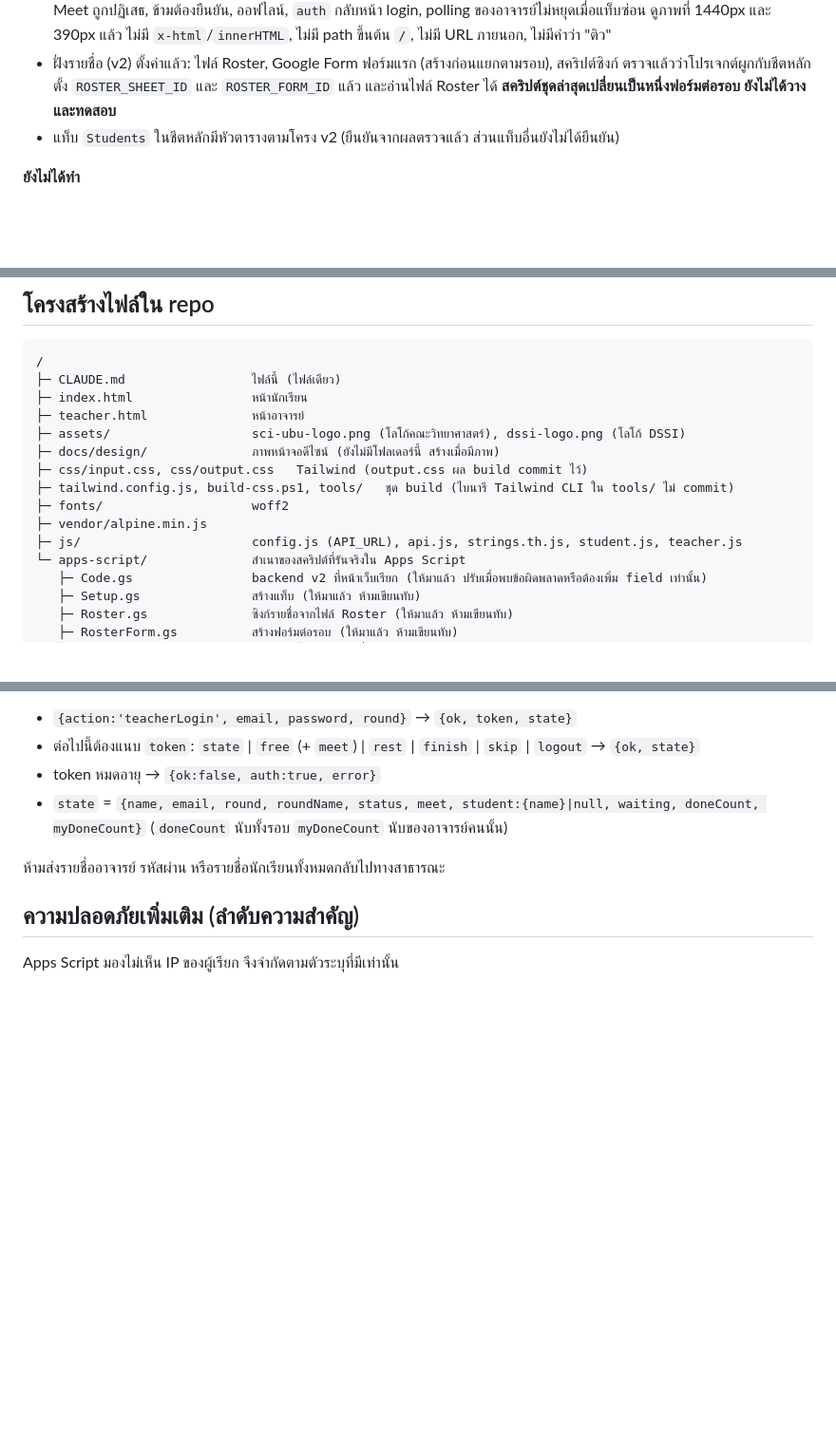
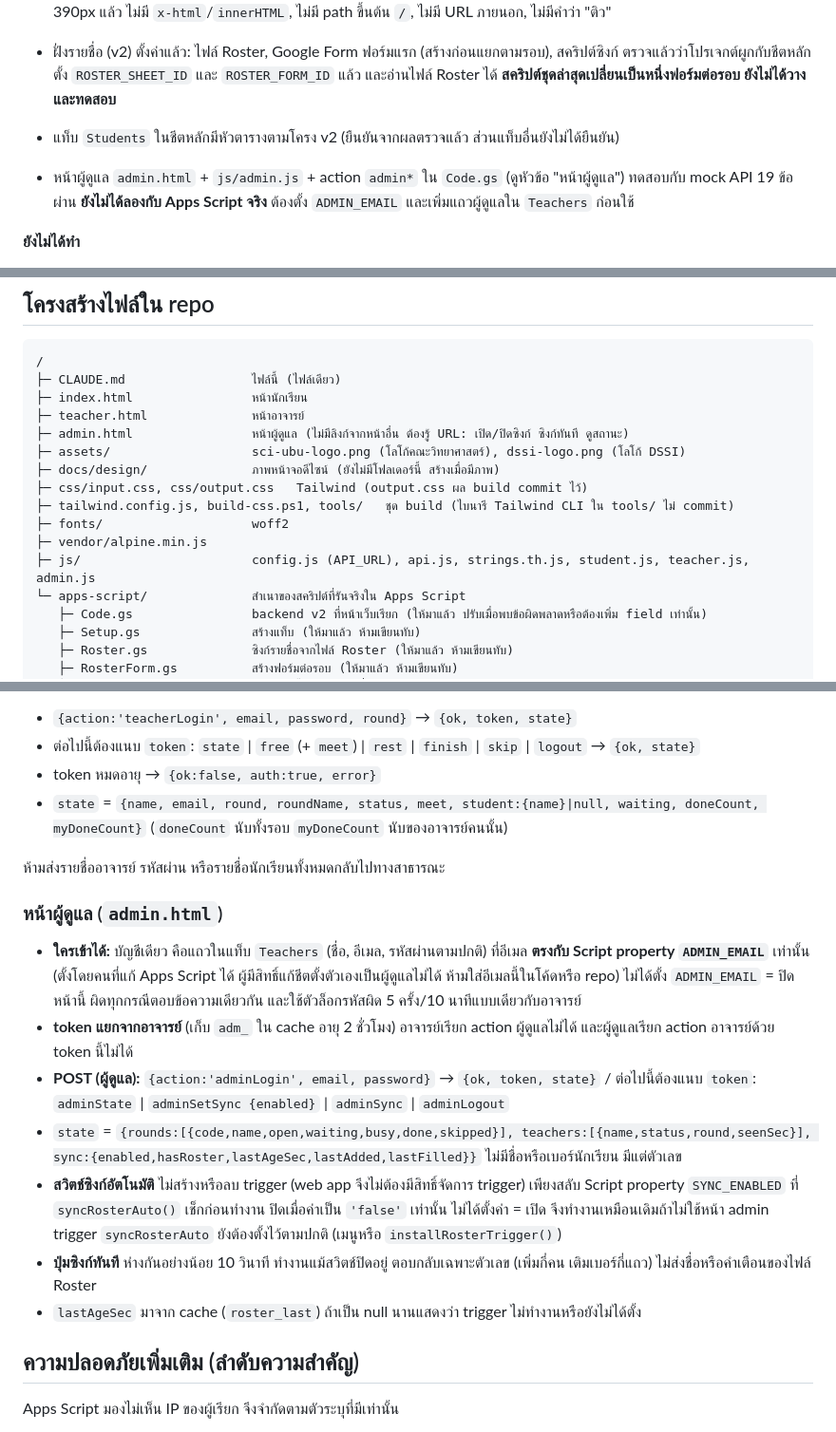
Before and after one commit to dNSCoder/DSSI_Interview, a Markdown page: CLAUDE.md, 3 parts joined by grey strips. Shown at 95% size. Rendered like a GitHub page; blank space fills up the shorter version.

Commit message:
CLAUDE.md: document admin page, ADMIN_EMAIL and SYNC_ENABLED
Co-Authored-By: Claude Sonnet 5.5 <noreply@anthropic.com>

```diff
--- a/CLAUDE.md
+++ b/CLAUDE.md
@@ -46,6 +46,8 @@
 - ทดสอบหน้าเว็บกับ **mock API ชั่วคราว** (ไม่อยู่ใน repo) ด้วย Edge แบบ headless ผ่านครบทุกกรณีหลัก (39 ข้อ) ในรอบที่ผลสะอาด รอบอื่นมีบางข้อพลาดเพราะจังหวะเวลารอของสคริปต์ทดสอบ: ฟอร์ม, เลือกรอบ, คิวและจุดคิว, error ชั่วคราวไม่ลบตั๋ว, `gone` ลบตั๋ว, ลิงก์ที่ไม่ใช่ Meet ถูกปฏิเสธ, ข้ามต้องยืนยัน, ออฟไลน์, `auth` กลับหน้า login, polling ของอาจารย์ไม่หยุดเมื่อแท็บซ่อน ดูภาพที่ 1440px และ 390px แล้ว ไม่มี `x-html`/`innerHTML`, ไม่มี path ขึ้นต้น `/`, ไม่มี URL ภายนอก, ไม่มีคำว่า "ติว"
 - ฝั่งรายชื่อ (v2) ตั้งค่าแล้ว: ไฟล์ Roster, Google Form ฟอร์มแรก (สร้างก่อนแยกตามรอบ), สคริปต์ซิงก์ ตรวจแล้วว่าโปรเจกต์ผูกกับชีตหลัก ตั้ง `ROSTER_SHEET_ID` และ `ROSTER_FORM_ID` แล้ว และอ่านไฟล์ Roster ได้ **สคริปต์ชุดล่าสุดเปลี่ยนเป็นหนึ่งฟอร์มต่อรอบ ยังไม่ได้วางและทดสอบ**
 - แท็บ `Students` ในชีตหลักมีหัวตารางตามโครง v2 (ยืนยันจากผลตรวจแล้ว ส่วนแท็บอื่นยังไม่ได้ยืนยัน)
+
+- หน้าผู้ดูแล `admin.html` + `js/admin.js` + action `admin*` ใน `Code.gs` (ดูหัวข้อ "หน้าผู้ดูแล") ทดสอบกับ mock API 19 ข้อผ่าน **ยังไม่ได้ลองกับ Apps Script จริง** ต้องตั้ง `ADMIN_EMAIL` และเพิ่มแถวผู้ดูแลใน `Teachers` ก่อนใช้
 
 **ยังไม่ได้ทำ**
 - ทดสอบกับ Apps Script และชีตจริงตามหัวข้อ "เช็กลิสต์ทดสอบ" (หน้าเว็บทดสอบกับ mock เท่านั้น)
@@ -98,13 +100,14 @@
 ├─ CLAUDE.md                 ไฟล์นี้ (ไฟล์เดียว)
 ├─ index.html                หน้านักเรียน
 ├─ teacher.html              หน้าอาจารย์
+├─ admin.html                หน้าผู้ดูแล (ไม่มีลิงก์จากหน้าอื่น ต้องรู้ URL: เปิด/ปิดซิงก์ ซิงก์ทันที ดูสถานะ)
 ├─ assets/                   sci-ubu-logo.png (โลโก้คณะวิทยาศาสตร์), dssi-logo.png (โลโก้ DSSI)
 ├─ docs/design/              ภาพหน้าจอดีไซน์ (ยังไม่มีโฟลเดอร์นี้ สร้างเมื่อมีภาพ)
 ├─ css/input.css, css/output.css   Tailwind (output.css ผล build commit ไว้)
 ├─ tailwind.config.js, build-css.ps1, tools/   ชุด build (ไบนารี Tailwind CLI ใน tools/ ไม่ commit)
 ├─ fonts/                    woff2
 ├─ vendor/alpine.min.js
-├─ js/                       config.js (API_URL), api.js, strings.th.js, student.js, teacher.js
+├─ js/                       config.js (API_URL), api.js, strings.th.js, student.js, teacher.js, admin.js
 └─ apps-script/              สำเนาของสคริปต์ที่รันจริงใน Apps Script
    ├─ Code.gs                backend v2 ที่หน้าเว็บเรียก (ให้มาแล้ว ปรับเมื่อพบข้อผิดพลาดหรือต้องเพิ่ม field เท่านั้น)
    ├─ Setup.gs               สร้างแท็บ (ให้มาแล้ว ห้ามเขียนทับ)
@@ -267,6 +270,16 @@ A ตั๋ว | B ชื่อ | C รอบ | D สถานะ | E เวล
 
 ห้ามส่งรายชื่ออาจารย์ รหัสผ่าน หรือรายชื่อนักเรียนทั้งหมดกลับไปทางสาธารณะ
 
+### หน้าผู้ดูแล (`admin.html`)
+
+- **ใครเข้าได้:** บัญชีเดียว คือแถวในแท็บ `Teachers` (ชื่อ, อีเมล, รหัสผ่านตามปกติ) ที่อีเมล **ตรงกับ Script property `ADMIN_EMAIL`** เท่านั้น (ตั้งโดยคนที่แก้ Apps Script ได้ ผู้มีสิทธิ์แก้ชีตตั้งตัวเองเป็นผู้ดูแลไม่ได้ ห้ามใส่อีเมลนี้ในโค้ดหรือ repo) ไม่ได้ตั้ง `ADMIN_EMAIL` = ปิดหน้านี้ ผิดทุกกรณีตอบข้อความเดียวกัน และใช้ตัวล็อกรหัสผิด 5 ครั้ง/10 นาทีแบบเดียวกับอาจารย์
+- **token แยกจากอาจารย์** (เก็บ `adm_` ใน cache อายุ 2 ชั่วโมง) อาจารย์เรียก action ผู้ดูแลไม่ได้ และผู้ดูแลเรียก action อาจารย์ด้วย token นี้ไม่ได้
+- **POST (ผู้ดูแล):** `{action:'adminLogin', email, password}` → `{ok, token, state}` / ต่อไปนี้ต้องแนบ `token`: `adminState` | `adminSetSync {enabled}` | `adminSync` | `adminLogout`
+- `state` = `{rounds:[{code,name,open,waiting,busy,done,skipped}], teachers:[{name,status,round,seenSec}], sync:{enabled,hasRoster,lastAgeSec,lastAdded,lastFilled}}` ไม่มีชื่อหรือเบอร์นักเรียน มีแต่ตัวเลข
+- **สวิตช์ซิงก์อัตโนมัติ** ไม่สร้างหรือลบ trigger (web app จึงไม่ต้องมีสิทธิ์จัดการ trigger) เพียงสลับ Script property `SYNC_ENABLED` ที่ `syncRosterAuto()` เช็กก่อนทำงาน ปิดเมื่อค่าเป็น `'false'` เท่านั้น ไม่ได้ตั้งค่า = เปิด จึงทำงานเหมือนเดิมถ้าไม่ใช้หน้า admin trigger `syncRosterAuto` ยังต้องตั้งไว้ตามปกติ (เมนูหรือ `installRosterTrigger()`)
+- **ปุ่มซิงก์ทันที** ห่างกันอย่างน้อย 10 วินาที ทำงานแม้สวิตช์ปิดอยู่ ตอบกลับเฉพาะตัวเลข (เพิ่มกี่คน เติมเบอร์กี่แถว) ไม่ส่งชื่อหรือคำเตือนของไฟล์ Roster
+- `lastAgeSec` มาจาก cache (`roster_last`) ถ้าเป็น null นานแสดงว่า trigger ไม่ทำงานหรือยังไม่ได้ตั้ง
+
 ## ความปลอดภัยเพิ่มเติม (ลำดับความสำคัญ)
 
 Apps Script มองไม่เห็น IP ของผู้เรียก จึงจำกัดตามตัวระบุที่มีเท่านั้น
```
